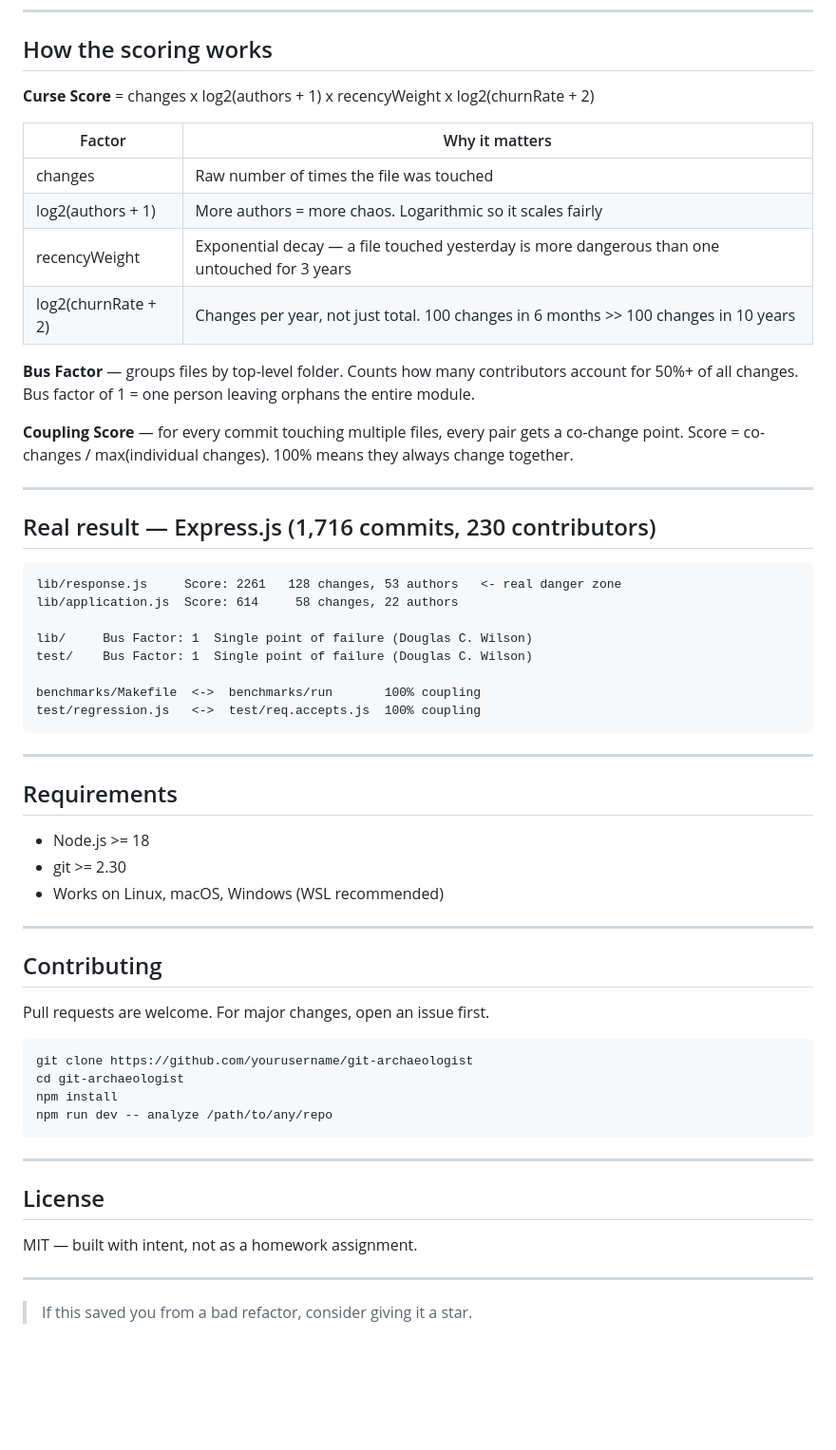
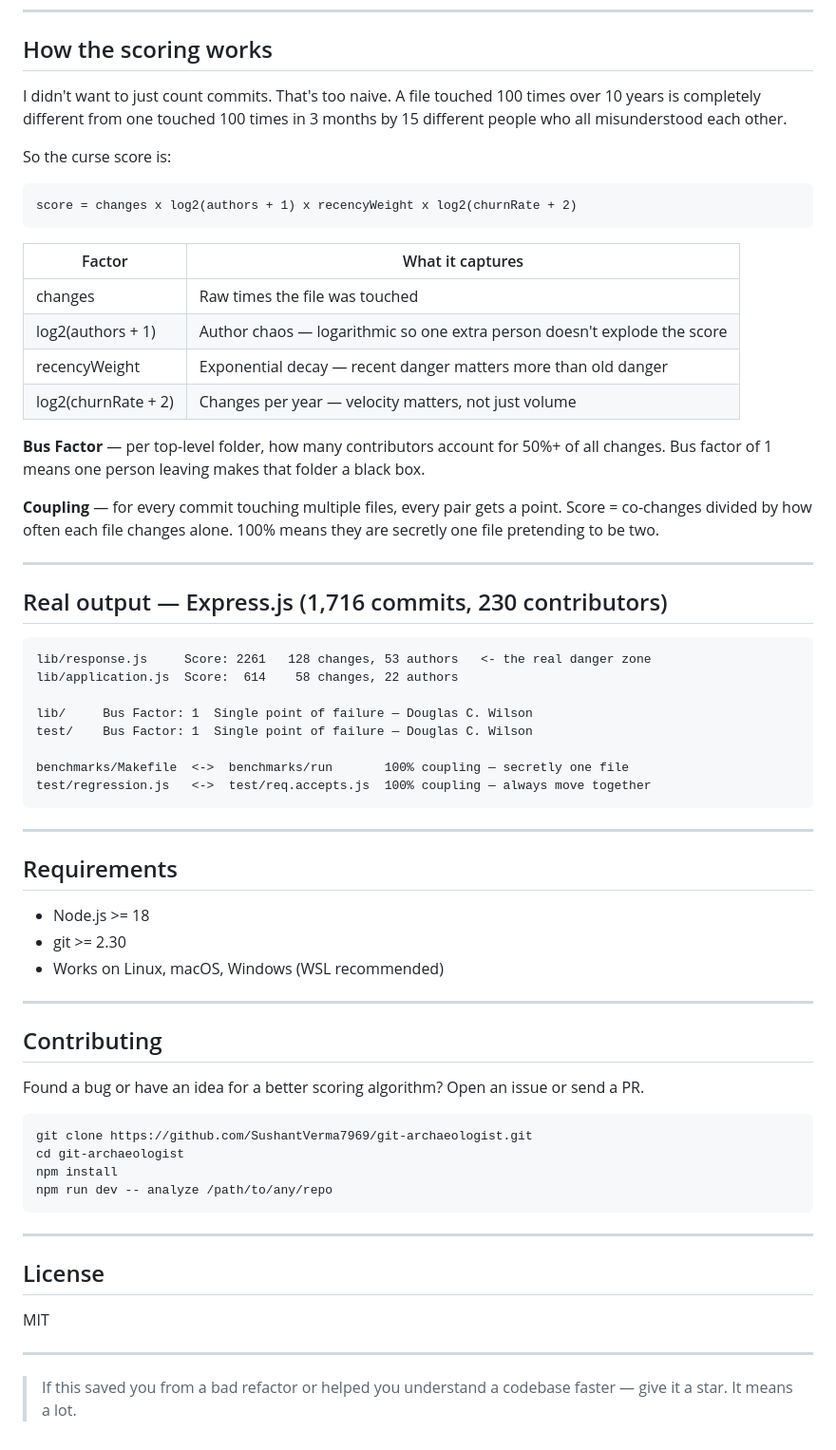
Before and after one commit to SushantVerma7969/git-archaeologist, a Markdown page: README.md, the part around one of its changes. Shown at 95% size. GitHub-like rendering; blank space fills up the shorter version.

Commit message:
docs: rewrite README with human voice and fix GIF embed

```diff
--- a/README.md
+++ b/README.md
@@ -63,31 +60,35 @@ Or run once without installing:
 
 ## How the scoring works
 
-**Curse Score** = changes x log2(authors + 1) x recencyWeight x log2(churnRate + 2)
+I didn't want to just count commits. That's too naive. A file touched 100 times over 10 years is completely different from one touched 100 times in 3 months by 15 different people who all misunderstood each other.
 
-| Factor | Why it matters |
+So the curse score is:
+
+    score = changes x log2(authors + 1) x recencyWeight x log2(churnRate + 2)
+
+| Factor | What it captures |
 |---|---|
-| changes | Raw number of times the file was touched |
-| log2(authors + 1) | More authors = more chaos. Logarithmic so it scales fairly |
-| recencyWeight | Exponential decay — a file touched yesterday is more dangerous than one untouched for 3 years |
-| log2(churnRate + 2) | Changes per year, not just total. 100 changes in 6 months >> 100 changes in 10 years |
+| changes | Raw times the file was touched |
+| log2(authors + 1) | Author chaos — logarithmic so one extra person doesn't explode the score |
+| recencyWeight | Exponential decay — recent danger matters more than old danger |
+| log2(churnRate + 2) | Changes per year — velocity matters, not just volume |
 
-**Bus Factor** — groups files by top-level folder. Counts how many contributors account for 50%+ of all changes. Bus factor of 1 = one person leaving orphans the entire module.
+**Bus Factor** — per top-level folder, how many contributors account for 50%+ of all changes. Bus factor of 1 means one person leaving makes that folder a black box.
 
-**Coupling Score** — for every commit touching multiple files, every pair gets a co-change point. Score = co-changes / max(individual changes). 100% means they always change together.
+**Coupling** — for every commit touching multiple files, every pair gets a point. Score = co-changes divided by how often each file changes alone. 100% means they are secretly one file pretending to be two.
 
 ---
 
-## Real result — Express.js (1,716 commits, 230 contributors)
+## Real output — Express.js (1,716 commits, 230 contributors)
 
-    lib/response.js     Score: 2261   128 changes, 53 authors   <- real danger zone
-    lib/application.js  Score: 614     58 changes, 22 authors
+    lib/response.js     Score: 2261   128 changes, 53 authors   <- the real danger zone
+    lib/application.js  Score:  614    58 changes, 22 authors
 
-    lib/     Bus Factor: 1  Single point of failure (Douglas C. Wilson)
-    test/    Bus Factor: 1  Single point of failure (Douglas C. Wilson)
+    lib/     Bus Factor: 1  Single point of failure — Douglas C. Wilson
+    test/    Bus Factor: 1  Single point of failure — Douglas C. Wilson
 
-    benchmarks/Makefile  <->  benchmarks/run       100% coupling
-    test/regression.js   <->  test/req.accepts.js  100% coupling
+    benchmarks/Makefile  <->  benchmarks/run       100% coupling — secretly one file
+    test/regression.js   <->  test/req.accepts.js  100% coupling — always move together
 
 ---
 
@@ -101,9 +102,9 @@ Or run once without installing:
 
 ## Contributing
 
-Pull requests are welcome. For major changes, open an issue first.
+Found a bug or have an idea for a better scoring algorithm? Open an issue or send a PR.
 
-    git clone https://github.com/yourusername/git-archaeologist
+    git clone https://github.com/SushantVerma7969/git-archaeologist.git
     cd git-archaeologist
     npm install
     npm run dev -- analyze /path/to/any/repo
@@ -112,8 +113,8 @@ Pull requests are welcome. For major changes, open an issue first.
 
 ## License
 
-MIT — built with intent, not as a homework assignment.
+MIT
 
 ---
 
-> If this saved you from a bad refactor, consider giving it a star.
+> If this saved you from a bad refactor or helped you understand a codebase faster — give it a star. It means a lot.
```
Also changed, not shown: other parts of README.md (+12 -15 lines).
